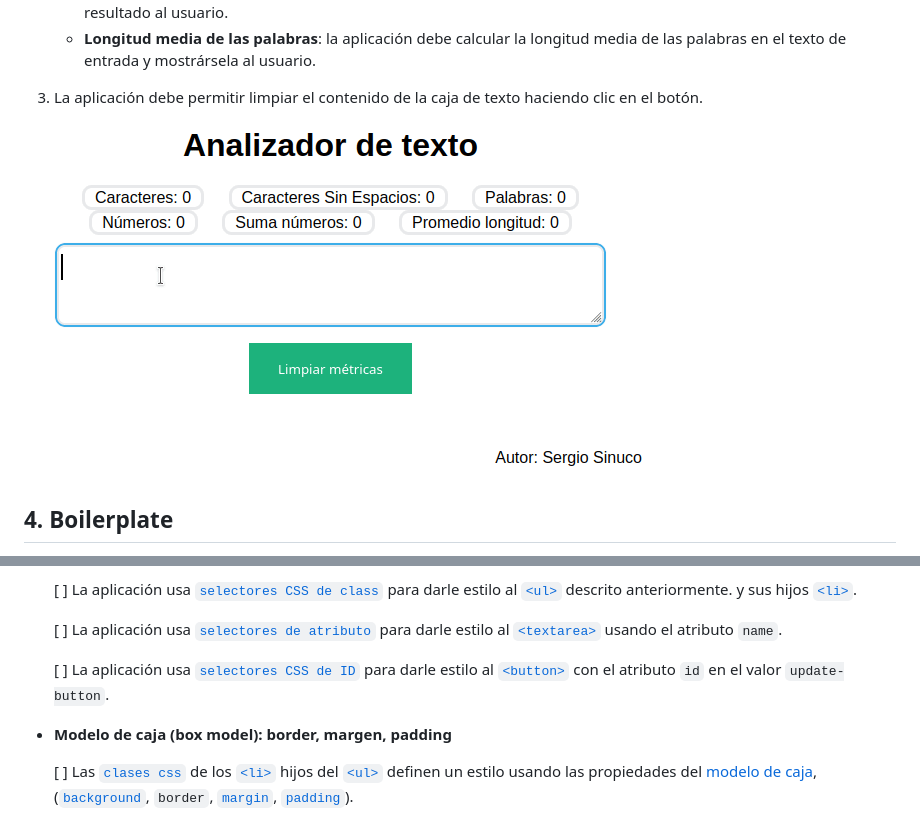
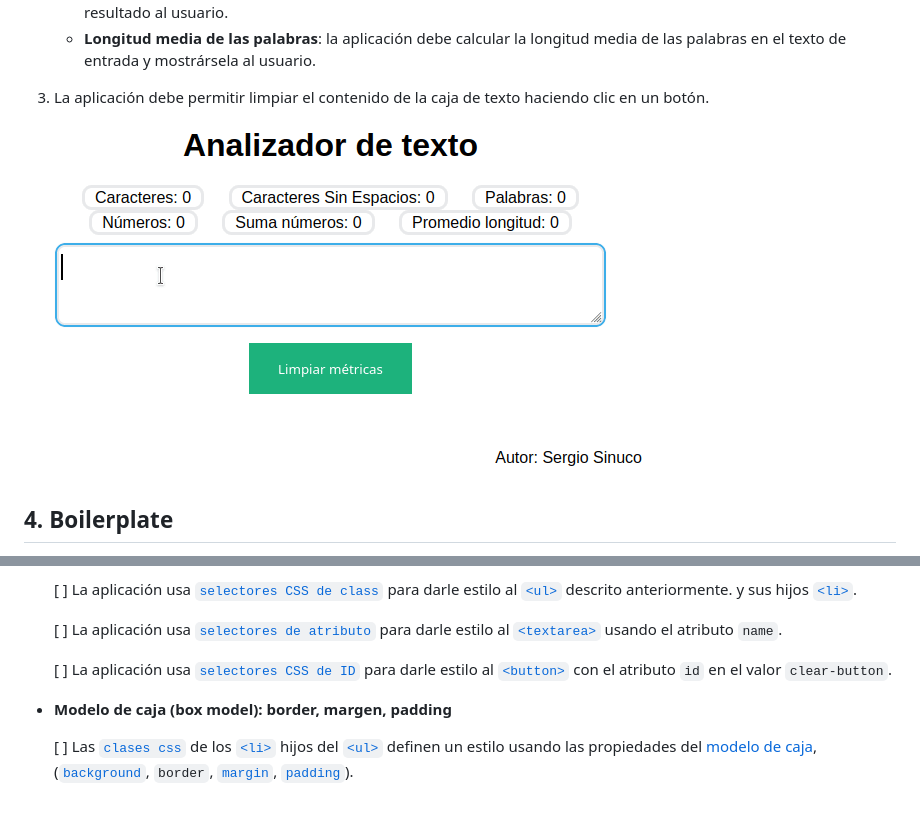
Before and after one commit to Laboratoria/impl-text-analyzer-js, a Markdown page: README.md, 2 parts joined by grey strips. GitHub-like rendering.

```diff
--- a/README.md
+++ b/README.md
@@ -70,9 +71,9 @@ resultado en tiempo real a medida que el usuario escribe su texto:
     longitud media de las palabras en el texto de entrada y mostrársela al usuario.
 
 3. La aplicación debe permitir limpiar el contenido de la caja de texto haciendo
-clic en el botón.
+clic en un botón.
 
-![Text analyzer demo](text-analyzer-demo.gif "v")
+![Text analyzer demo](docs/images/text-analyzer-demo.gif "Text analyzer demo")
 
 ## 4. Boilerplate
 
@@ -232,7 +226,7 @@ El comando `npm run deploy` puede ayudarte con esta tarea y también puedes
   [`selectores CSS de ID`](https://developer.mozilla.org/en-US/docs/Learn/CSS/Building_blocks/Selectors/Type_Class_and_ID_Selectors#id_selectors)
   para darle estilo al
   [`<button>`](https://developer.mozilla.org/en-US/docs/Web/HTML/Element/button)
-  con el atributo `id` en el valor `update-button`.
+  con el atributo `id` en el valor `clear-button`.
 
 * **Modelo de caja (box model): border, margen, padding**
 
```
Also changed, not shown: other parts of README.md (+100 -21 lines), docs/images/npm-run-test-e2e.gif (added), docs/images/npm-run-test-oas.gif (added), docs/images/npm-run-test.gif (added), docs/images/text-analyzer-demo.gif (renamed from text-analyzer-demo.gif), 18 other files.
